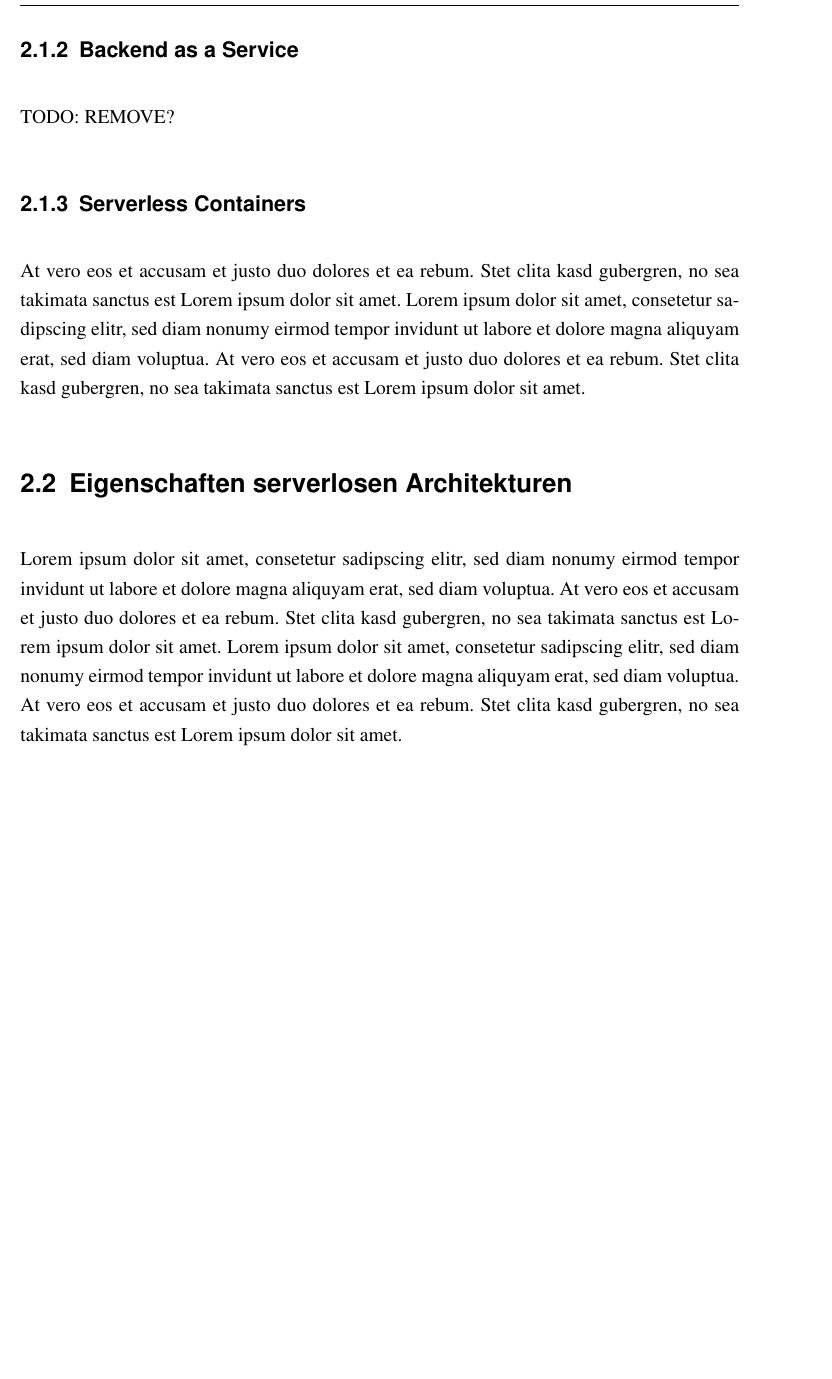
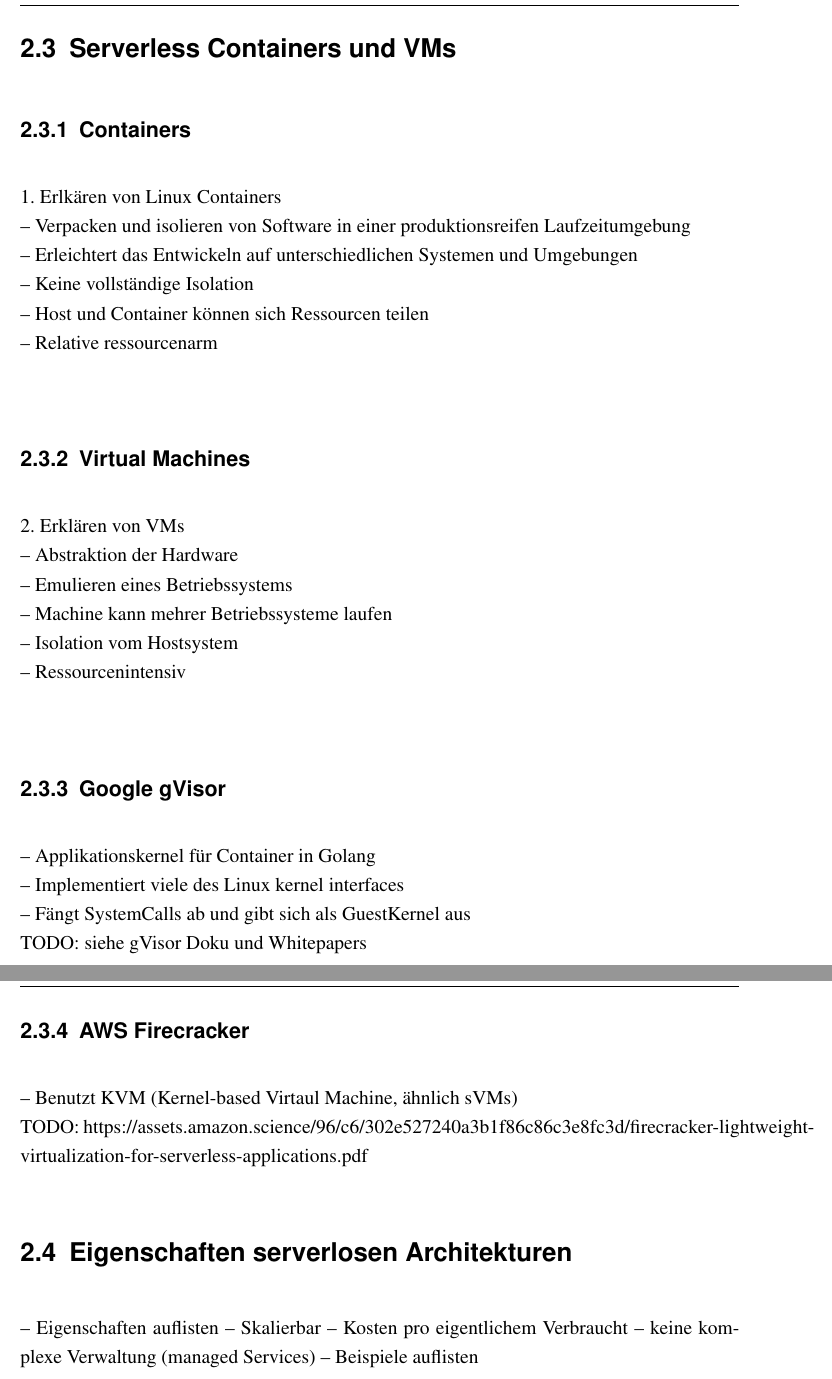
Before and after one commit to SAhmadi/ba-thesis, a LaTeX thesis (master.tex, which reads fundamentals.tex): part of page 11 of 22 before the commit and two parts of pages 11 and 12 of 23 after it, the two joined at a grey line, cut at the place of the change, the shorter picture padded with empty space. Compiled offline with pdfLaTeX.

Commit message:
Added bullet points for gVisor and firecracker

```diff
--- a/fundamentals.tex
+++ b/fundamentals.tex
@@ -19,26 +19,37 @@
 -- Kleine, stateless Funktionen die einzelnd abgerechnet und skaliert werden\\
 
 
-\subsection{Backend as a Service}
-TODO: REMOVE?
+\section{Serverless Containers und VMs}
+\subsection{Containers}
+1. Erlkären von Linux Containers\\
+-- Verpacken und isolieren von Software in einer produktionsreifen Laufzeitumgebung\\
+-- Erleichtert das Entwickeln auf unterschiedlichen Systemen und Umgebungen\\
+-- Keine vollständige Isolation\\
+-- Host und Container können sich Ressourcen teilen\\
+-- Relative ressourcenarm\\
 
-\subsection{Serverless Containers}
-At vero eos et accusam et justo duo dolores et ea rebum. Stet clita kasd gubergren,
-no sea takimata sanctus est Lorem ipsum dolor sit amet. Lorem ipsum dolor sit amet,
-consetetur sadipscing elitr, sed diam nonumy eirmod tempor invidunt ut labore et
-dolore magna aliquyam erat, sed diam voluptua.
-At vero eos et accusam et justo duo dolores et ea rebum.
-Stet clita kasd gubergren, no sea takimata sanctus est Lorem ipsum dolor sit amet.
+\subsection{Virtual Machines}
+2. Erklären von VMs\\
+-- Abstraktion der Hardware\\
+-- Emulieren eines Betriebssystems\\
+-- Machine kann mehrer Betriebssysteme laufen\\
+-- Isolation vom Hostsystem\\
+-- Ressourcenintensiv\\
+
+\subsection{Google gVisor}
+-- Applikationskernel für Container in Golang\\
+-- Implementiert viele des Linux kernel interfaces\\
+-- Fängt SystemCalls ab und gibt sich als GuestKernel aus\\
+TODO: siehe gVisor Doku und Whitepapers\\
 
 
+\subsection{AWS Firecracker}
+-- Benutzt KVM (Kernel-based Virtaul Machine, ähnlich sVMs)\\
+TODO: https://assets.amazon.science/96/c6/302e527240a3b1f86c86c3e8fc3d/firecracker-lightweight-virtualization-for-serverless-applications.pdf
 
 \section{Eigenschaften serverlosen Architekturen}
-Lorem ipsum dolor sit amet, consetetur sadipscing elitr,
-sed diam nonumy eirmod tempor invidunt ut labore et dolore magna
-aliquyam erat, sed diam voluptua.
-At vero eos et accusam et justo duo dolores et ea rebum. Stet clita kasd gubergren,
-no sea takimata sanctus est Lorem ipsum dolor sit amet. Lorem ipsum dolor sit amet,
-consetetur sadipscing elitr, sed diam nonumy eirmod tempor invidunt ut labore et
-dolore magna aliquyam erat, sed diam voluptua.
-At vero eos et accusam et justo duo dolores et ea rebum.
-Stet clita kasd gubergren, no sea takimata sanctus est Lorem ipsum dolor sit amet.
+-- Eigenschaften auflisten
+-- Skalierbar
+-- Kosten pro eigentlichem Verbraucht
+-- keine komplexe Verwaltung (managed Services)
+-- Beispiele auflisten
```
Also changed, not shown: fundamentals.tex (2 more changed lines).
